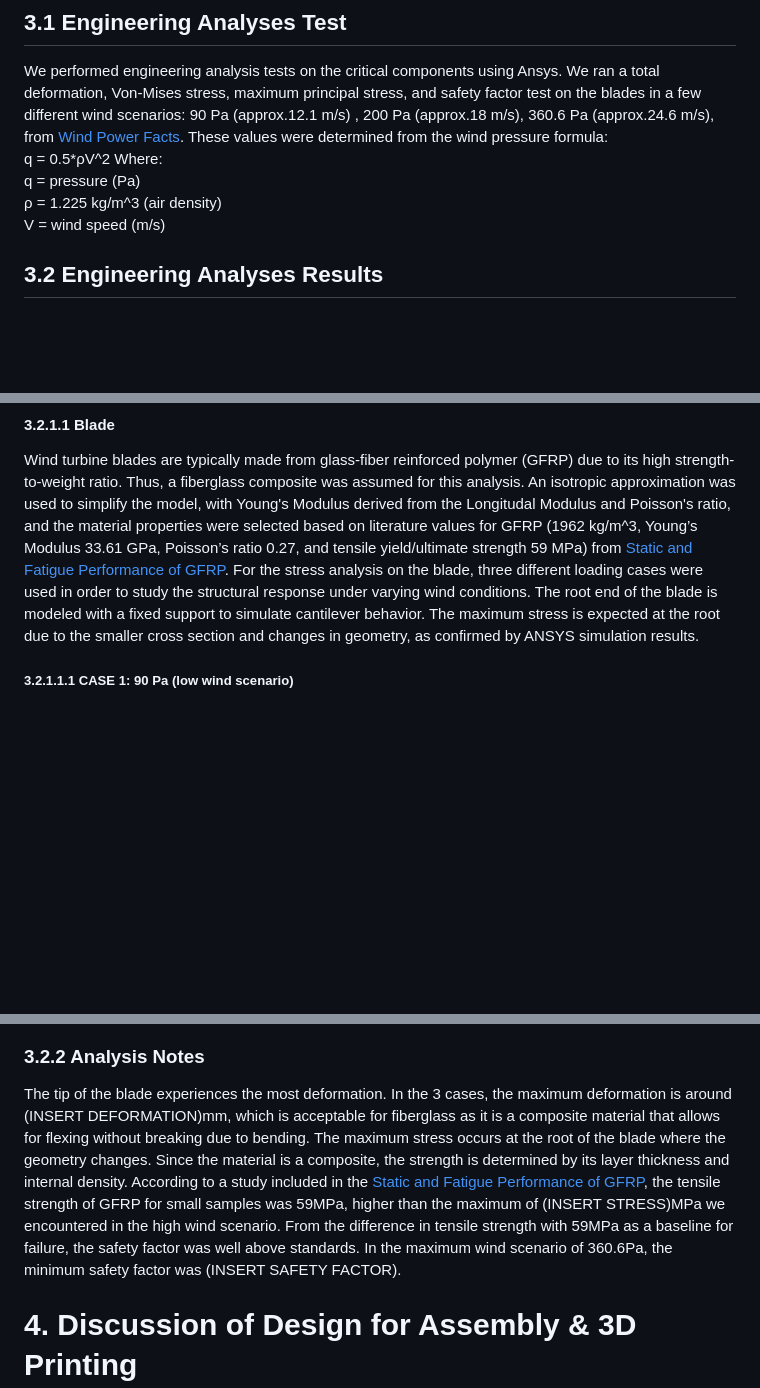
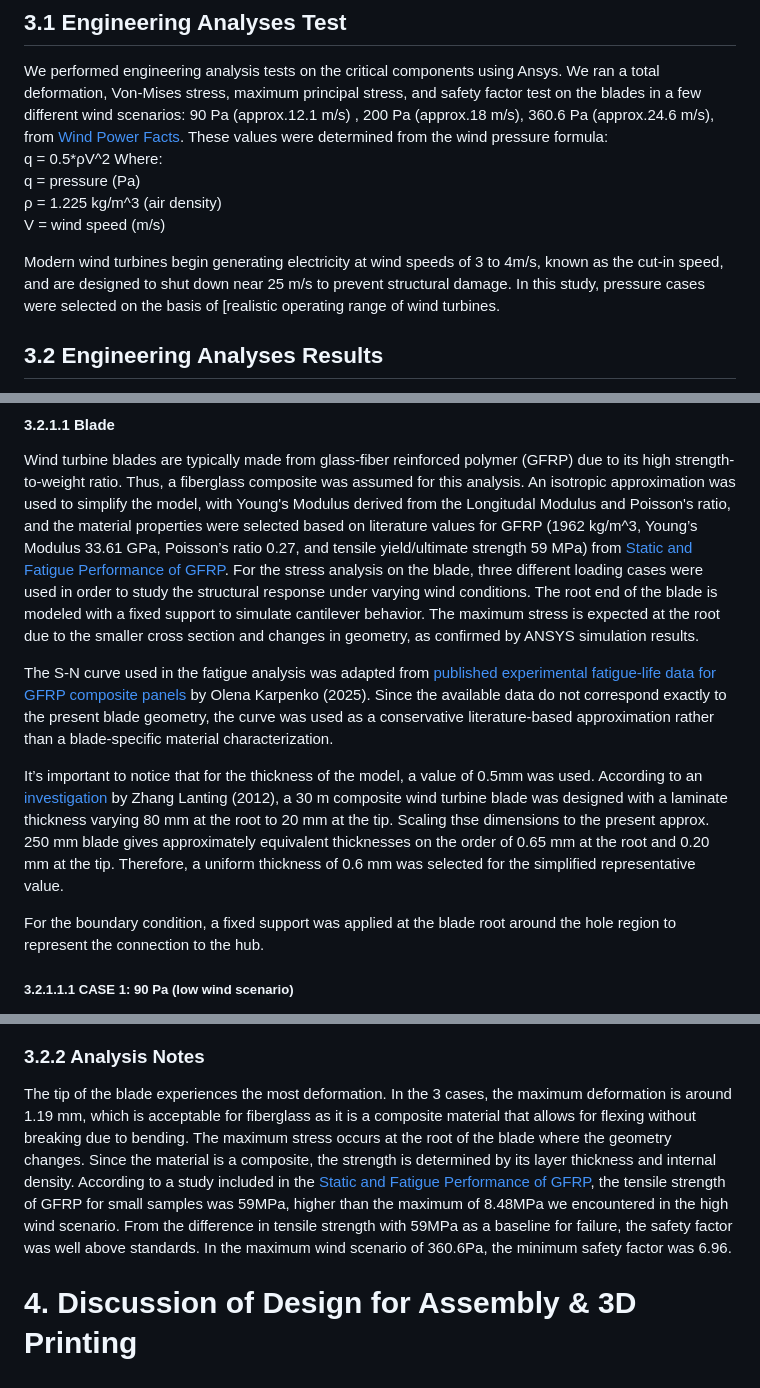
Before and after one commit to elillie1/Upwind-Engineering-MAE-342-Project, a Markdown page: Phase 2 Report.md, 3 parts joined by grey strips. Drawn GitHub-style; blank space fills up the shorter version.

```diff
--- a/Phase 2 Report.md
+++ b/Phase 2 Report.md
@@ -220,6 +220,9 @@ q = pressure (Pa)
 ρ = 1.225 kg/m^3 (air density)
 V = wind speed (m/s)
 
+Modern wind turbines begin generating electricity at wind speeds of 3 to 4m/s, known as the cut-in speed, and are designed to shut down near 25 m/s to prevent structural damage. In this study, pressure cases were selected on the basis of [realistic operating range of wind turbines.
+
+
 ## 3.2 Engineering Analyses Results
 
 The blade was modeled using a fiberglass composite (GFRP) with an isotropic approximation to simplify analysis, using representative material properties from literature. Three loading cases (90 Pa, 200 Pa, and 360.6 Pa) were evaluated to simulate low to high wind conditions and assess structural performance. Results showed that maximum deformation occurs at the blade tip, with values around (INSERT DEFORMATION) mm, which is acceptable given the flexibility of composite materials. Peak stresses were concentrated in the root of the blade, but remained below the material’s tensile strength. Under the highest loading condition, the maximum stress (INSERT STRESS MPa) was within safe limits when measured against the 59 MPa tensile strength of GFRP.
@@ -230,6 +233,13 @@ The blade was modeled using a fiberglass composite (GFRP) with an isotropic appr
 
 Wind turbine blades are typically made from glass-fiber reinforced polymer (GFRP) due to its high strength-to-weight ratio. Thus, a fiberglass composite was assumed for this analysis. An isotropic approximation was used to simplify the model, with Young's Modulus derived from the Longitudal Modulus and Poisson's ratio, and the material properties were selected based on literature values for GFRP (1962 kg/m^3, Young’s Modulus 33.61 GPa, Poisson’s ratio 0.27, and tensile yield/ultimate strength 59 MPa) from [Static and Fatigue Performance of GFRP](https://www.sciencedirect.com/science/article/pii/S0141029625015081#fig7). For the stress analysis on the blade, three different loading cases were used in order to study the structural response under varying wind conditions. The root end of the blade is modeled with a fixed support to simulate cantilever behavior. The maximum stress is expected at the root due to the smaller cross section and changes in geometry, as confirmed by ANSYS simulation results.
 
+The S-N curve used in the fatigue analysis was adapted from [published experimental fatigue-life data for GFRP composite panels](https://www.sciencedirect.com/science/article/pii/S0141029625015081#fig7) by Olena Karpenko (2025). Since the available data do not correspond exactly to the present blade geometry, the curve was used as a conservative literature-based approximation rather than a blade-specific material characterization.
+
+It’s important to notice that for the thickness of the model, a value of 0.5mm was used. According to an [investigation](https://www.researchgate.net/publication/271635635_Research_on_Structural_Lay-up_Optimum_Design_of_Composite_Wind_Turbine_Blade) by Zhang Lanting (2012), a 30 m composite wind turbine blade was designed with a laminate thickness varying 80 mm at the root to 20 mm at the tip. Scaling thse dimensions to the present approx. 250 mm blade gives approximately equivalent thicknesses on the order of 0.65 mm at the root and 0.20 mm at the tip. Therefore, a uniform thickness of 0.6 mm was selected for the simplified representative value.
+
+For the boundary condition, a fixed support was applied at the blade root around the hole region to represent the connection to the hub.
+
+
 ##### 3.2.1.1.1 CASE 1: 90 Pa (low wind scenario)
 
 Figure 5: Total Deformation \- Case 1
@@ -286,7 +315,7 @@ Figure 16: Safety Factor \- Case 3
 
 ### 3.2.2 Analysis Notes
 
-The tip of the blade experiences the most deformation. In the 3 cases, the maximum deformation is around (INSERT DEFORMATION)mm, which is acceptable for fiberglass as it is a composite material that allows for flexing without breaking due to bending. The maximum stress occurs at the root of the blade where the geometry changes. Since the material is a composite, the strength is determined by its layer thickness and internal density. According to a study included in the [Static and Fatigue Performance of GFRP](https://www.sciencedirect.com/science/article/pii/S0141029625015081#fig7), the tensile strength of GFRP for small samples was 59MPa, higher than the maximum of (INSERT STRESS)MPa we encountered in the high wind scenario. From the difference in tensile strength with 59MPa as a baseline for failure, the safety factor was well above standards. In the maximum wind scenario of 360.6Pa, the minimum safety factor was (INSERT SAFETY FACTOR).
+The tip of the blade experiences the most deformation. In the 3 cases, the maximum deformation is around 1.19 mm, which is acceptable for fiberglass as it is a composite material that allows for flexing without breaking due to bending. The maximum stress occurs at the root of the blade where the geometry changes. Since the material is a composite, the strength is determined by its layer thickness and internal density. According to a study included in the [Static and Fatigue Performance of GFRP](https://www.sciencedirect.com/science/article/pii/S0141029625015081#fig7), the tensile strength of GFRP for small samples was 59MPa, higher than the maximum of 8.48MPa we encountered in the high wind scenario. From the difference in tensile strength with 59MPa as a baseline for failure, the safety factor was well above standards. In the maximum wind scenario of 360.6Pa, the minimum safety factor was 6.96.
 
 # 4\. Discussion of Design for Assembly & 3D Printing
 
```
Also changed, not shown: other parts of Phase 2 Report.md (+39 -20 lines).
